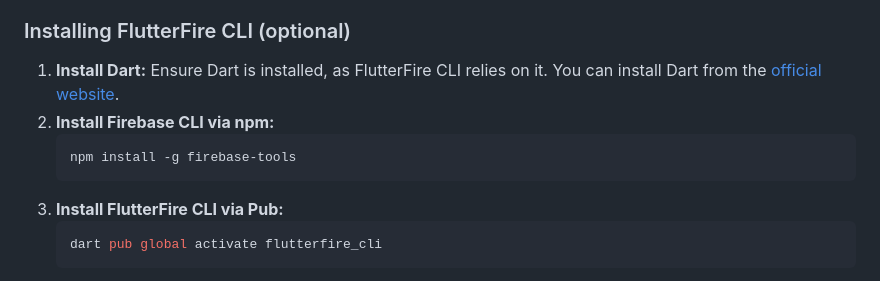
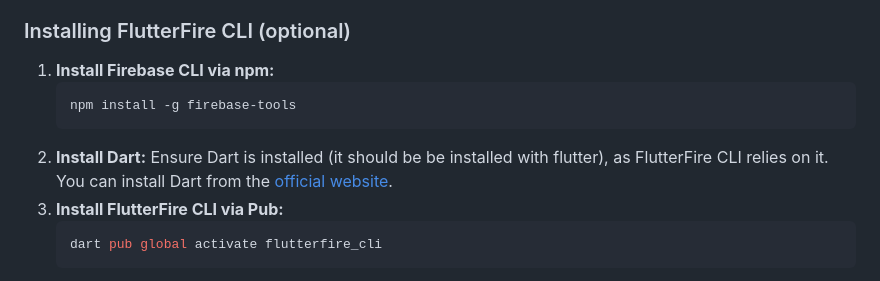
Before and after one commit to xnio94/stocksimgameiu, a Markdown page: README.md, the part around the change. Drawn GitHub-style.

````diff
--- a/README.md
+++ b/README.md
@@ -22,11 +22,11 @@ Follow these instructions to set up and run the Trade Simulation application on
 
 ### Installing FlutterFire CLI (optional)
 
-1. **Install Dart:** Ensure Dart is installed, as FlutterFire CLI relies on it. You can install Dart from the [official website](https://dart.dev/get-dart).
-2. **Install Firebase CLI via npm:**
+1. **Install Firebase CLI via npm:**
    ```bash
    npm install -g firebase-tools
    ```
+2. **Install Dart:** Ensure Dart is installed (it should be be installed with flutter), as FlutterFire CLI relies on it. You can install Dart from the [official website](https://dart.dev/get-dart).
 3. **Install FlutterFire CLI via Pub:**
    ```bash
    dart pub global activate flutterfire_cli
````
